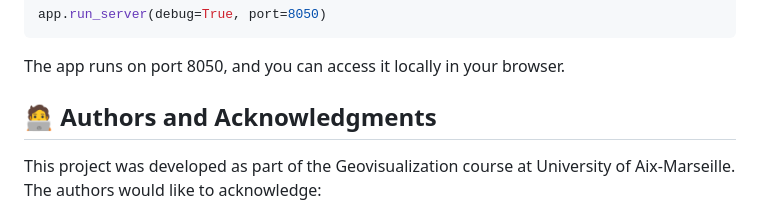
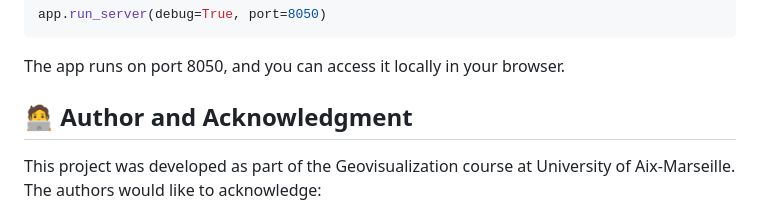
Before and after one commit to ImCodeChie/Dashboard_Project, a Markdown page: README.md, the part around the change. Rendered like a GitHub page.

```diff
--- a/README.md
+++ b/README.md
@@ -232,7 +232,7 @@ The app runs on port 8050, and you can access it locally in your browser.
 
 
 
-## 🧑‍💻 Authors and Acknowledgments
+## 🧑‍💻 Author and Acknowledgment
 This project was developed as part of the Geovisualization course at University of Aix-Marseille. The authors would like to acknowledge:
 
 Course Instructors and Mentors: For providing guidance and insights during the development of this project.
```
